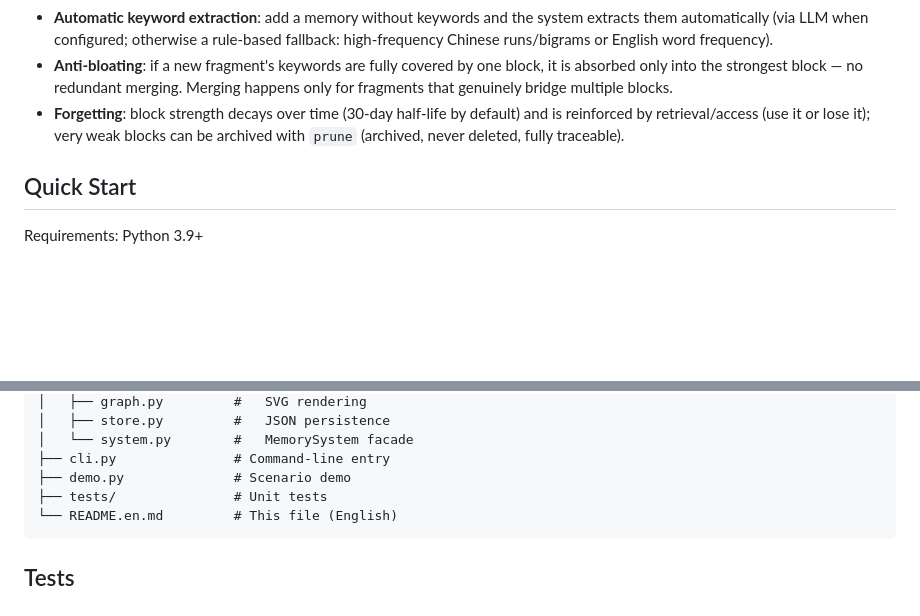
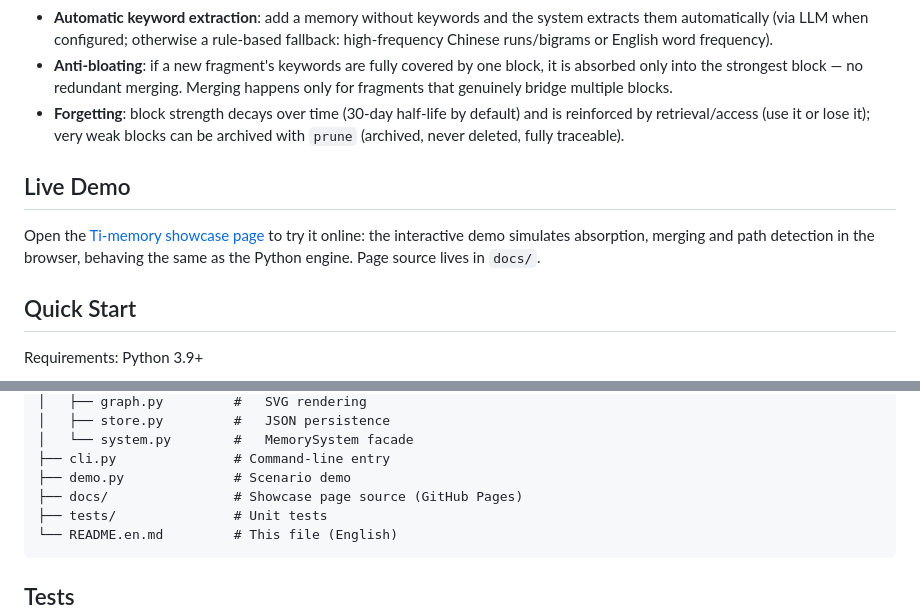
Before and after one commit to gptchaser/Ti-memory, a Markdown page: README.en.md, 2 parts joined by grey strips. Drawn GitHub-style; blank space fills up the shorter version.

Commit message:
docs: add live demo link to READMEs

````diff
--- a/README.en.md
+++ b/README.en.md
@@ -18,6 +18,10 @@ Ti-memory turns this process into a memory system: **independent memory blocks,
 - **Automatic keyword extraction**: add a memory without keywords and the system extracts them automatically (via LLM when configured; otherwise a rule-based fallback: high-frequency Chinese runs/bigrams or English word frequency).
 - **Anti-bloating**: if a new fragment's keywords are fully covered by one block, it is absorbed only into the strongest block — no redundant merging. Merging happens only for fragments that genuinely bridge multiple blocks.
 - **Forgetting**: block strength decays over time (30-day half-life by default) and is reinforced by retrieval/access (use it or lose it); very weak blocks can be archived with `prune` (archived, never deleted, fully traceable).
+
+## Live Demo
+
+Open the [Ti-memory showcase page](https://gptchaser.github.io/Ti-memory/) to try it online: the interactive demo simulates absorption, merging and path detection in the browser, behaving the same as the Python engine. Page source lives in `docs/`.
 
 ## Quick Start
 
@@ -65,6 +69,7 @@ Ti-memory/
 │   └── system.py        #   MemorySystem facade
 ├── cli.py               # Command-line entry
 ├── demo.py              # Scenario demo
+├── docs/                # Showcase page source (GitHub Pages)
 ├── tests/               # Unit tests
 └── README.en.md         # This file (English)
 ```
````
Also changed, not shown: README.md (+5 -0 lines).
